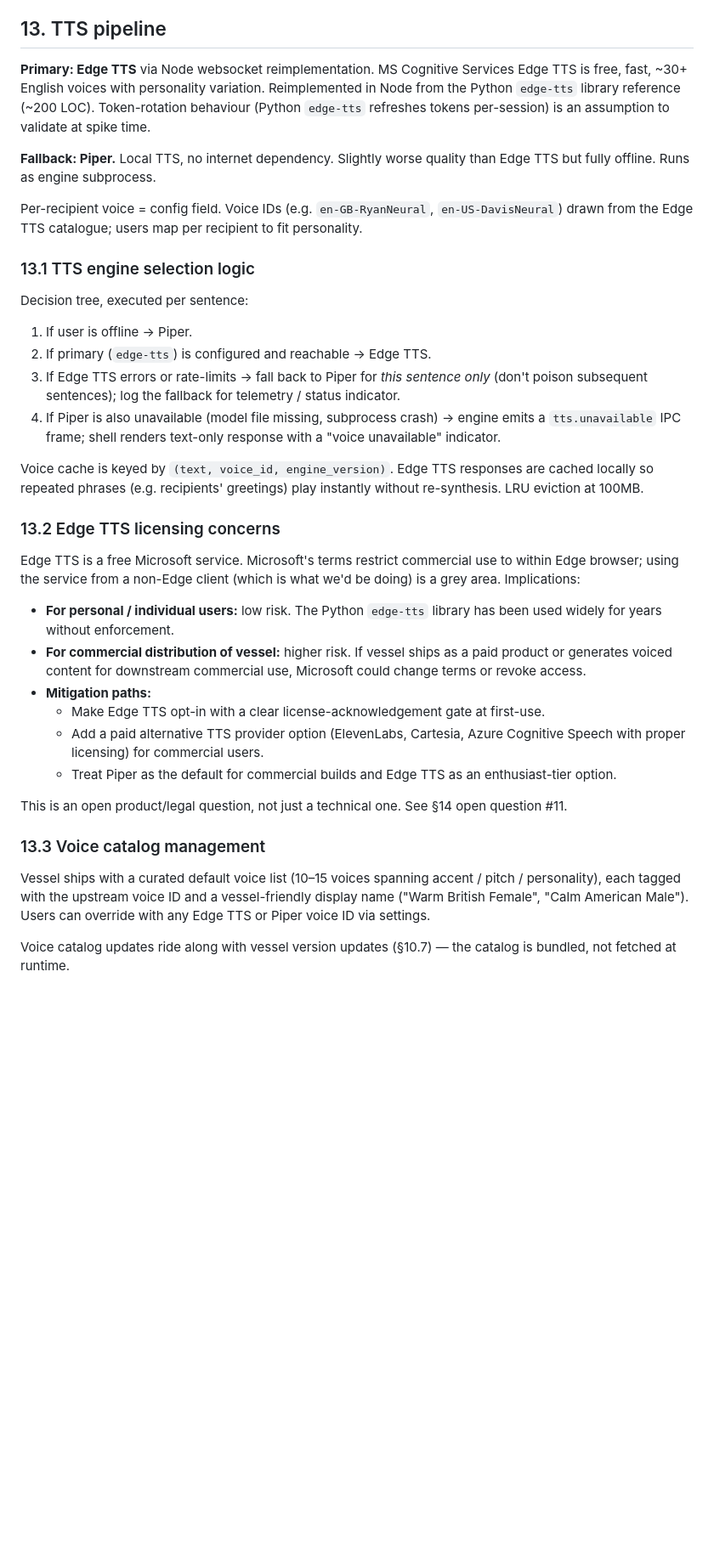
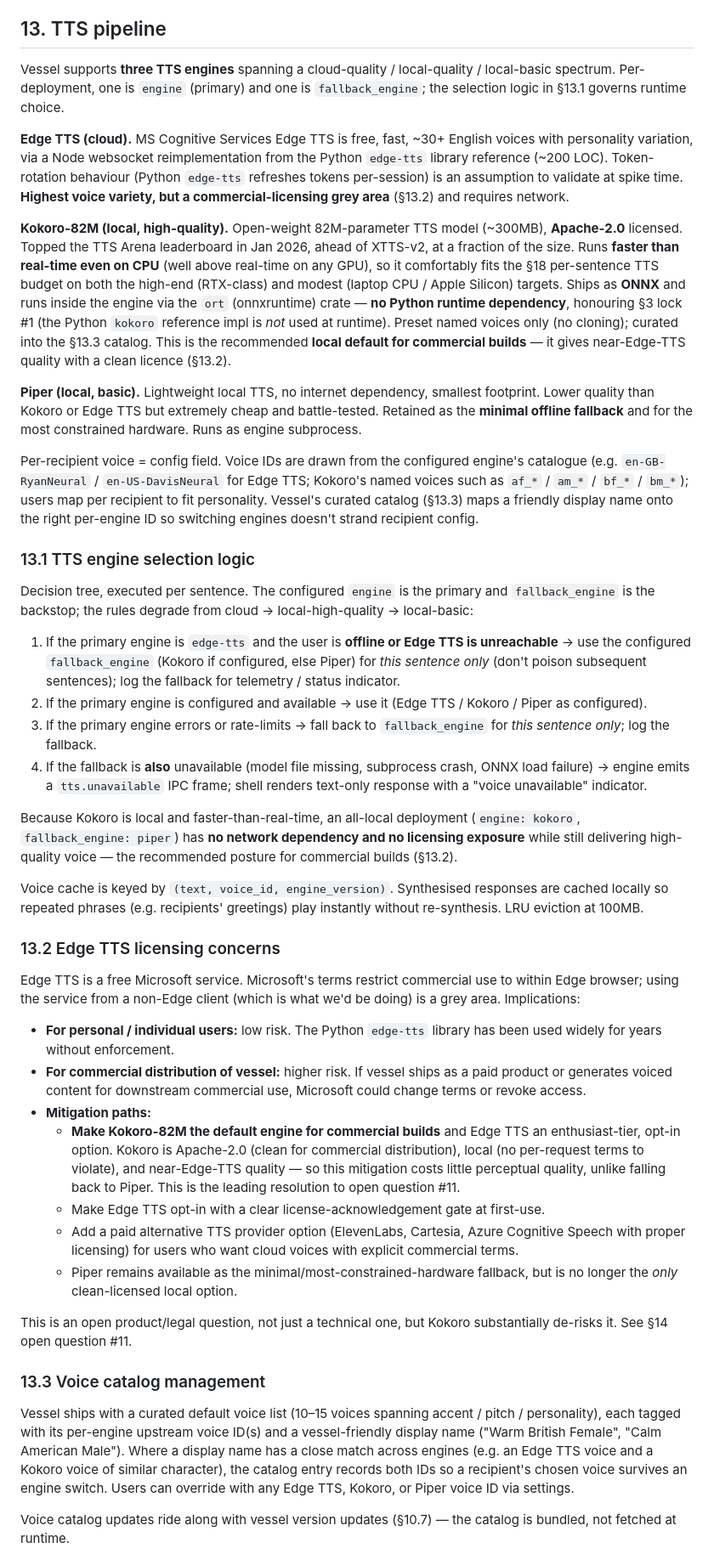
Before and after one commit to CarriedWorldUniverse/vessel, a Markdown page: docs/spec.md, the part around one of its changes. Shown at 85% size. GitHub-like rendering; blank space fills up the shorter version.

Commit message:
docs(spec): add Kokoro-82M as local high-quality TTS engine (v0.2.1)
Introduces Kokoro-82M as a first-class local TTS engine alongside Edge TTS
(cloud) and Piper (local-basic), spanning a cloud / local-high-quality /
local-basic spectrum.

- §13: three-engine model + Kokoro rationale (Apache-2.0, ~82M/~300MB,
  faster-than-real-time, ONNX via `ort` crate, no Python runtime dep)
- §13.1: selection logic degrades cloud -> local-hq -> local-basic
- §13.2: Kokoro is the clean-licensed commercial-default mitigation
- §13.3: per-engine voice IDs survive an engine switch
- §10.1: tts.engine / fallback_engine values + commercial recommendation
- §14 #11: leading resolution recorded
- §18: Kokoro per-sentence latency budget
- §21.3: Kokoro in engine bundle + revised size estimate

Co-Authored-By: Claude Opus 4.8 <noreply@anthropic.com>

```diff
--- a/docs/spec.md
+++ b/docs/spec.md
@@ -853,22 +859,28 @@ This is the differentiator vs. tools like Glaido — Glaido's moat is the cleanu
 
 ## 13. TTS pipeline
 
-**Primary: Edge TTS** via Node websocket reimplementation. MS Cognitive Services Edge TTS is free, fast, ~30+ English voices with personality variation. Reimplemented in Node from the Python `edge-tts` library reference (~200 LOC). Token-rotation behaviour (Python `edge-tts` refreshes tokens per-session) is an assumption to validate at spike time.
+Vessel supports **three TTS engines** spanning a cloud-quality / local-quality / local-basic spectrum. Per-deployment, one is `engine` (primary) and one is `fallback_engine`; the selection logic in §13.1 governs runtime choice.
 
-**Fallback: Piper.** Local TTS, no internet dependency. Slightly worse quality than Edge TTS but fully offline. Runs as engine subprocess.
+**Edge TTS (cloud).** MS Cognitive Services Edge TTS is free, fast, ~30+ English voices with personality variation, via a Node websocket reimplementation from the Python `edge-tts` library reference (~200 LOC). Token-rotation behaviour (Python `edge-tts` refreshes tokens per-session) is an assumption to validate at spike time. **Highest voice variety, but a commercial-licensing grey area** (§13.2) and requires network.
 
-Per-recipient voice = config field. Voice IDs (e.g. `en-GB-RyanNeural`, `en-US-DavisNeural`) drawn from the Edge TTS catalogue; users map per recipient to fit personality.
+**Kokoro-82M (local, high-quality).** Open-weight 82M-parameter TTS model (~300MB), **Apache-2.0** licensed. Topped the TTS Arena leaderboard in Jan 2026, ahead of XTTS-v2, at a fraction of the size. Runs **faster than real-time even on CPU** (well above real-time on any GPU), so it comfortably fits the §18 per-sentence TTS budget on both the high-end (RTX-class) and modest (laptop CPU / Apple Silicon) targets. Ships as **ONNX** and runs inside the engine via the `ort` (onnxruntime) crate — **no Python runtime dependency**, honouring §3 lock #1 (the Python `kokoro` reference impl is *not* used at runtime). Preset named voices only (no cloning); curated into the §13.3 catalog. This is the recommended **local default for commercial builds** — it gives near-Edge-TTS quality with a clean licence (§13.2).
+
+**Piper (local, basic).** Lightweight local TTS, no internet dependency, smallest footprint. Lower quality than Kokoro or Edge TTS but extremely cheap and battle-tested. Retained as the **minimal offline fallback** and for the most constrained hardware. Runs as engine subprocess.
+
+Per-recipient voice = config field. Voice IDs are drawn from the configured engine's catalogue (e.g. `en-GB-RyanNeural` / `en-US-DavisNeural` for Edge TTS; Kokoro's named voices such as `af_*` / `am_*` / `bf_*` / `bm_*`); users map per recipient to fit personality. Vessel's curated catalog (§13.3) maps a friendly display name onto the right per-engine ID so switching engines doesn't strand recipient config.
 
 ### 13.1 TTS engine selection logic
 
-Decision tree, executed per sentence:
+Decision tree, executed per sentence. The configured `engine` is the primary and `fallback_engine` is the backstop; the rules degrade from cloud → local-high-quality → local-basic:
 
-1. If user is offline → Piper.
-2. If primary (`edge-tts`) is configured and reachable → Edge TTS.
-3. If Edge TTS errors or rate-limits → fall back to Piper for *this sentence only* (don't poison subsequent sentences); log the fallback for telemetry / status indicator.
-4. If Piper is also unavailable (model file missing, subprocess crash) → engine emits a `tts.unavailable` IPC frame; shell renders text-only response with a "voice unavailable" indicator.
+1. If the primary engine is `edge-tts` and the user is **offline or Edge TTS is unreachable** → use the configured `fallback_engine` (Kokoro if configured, else Piper) for *this sentence only* (don't poison subsequent sentences); log the fallback for telemetry / status indicator.
+2. If the primary engine is configured and available → use it (Edge TTS / Kokoro / Piper as configured).
+3. If the primary engine errors or rate-limits → fall back to `fallback_engine` for *this sentence only*; log the fallback.
+4. If the fallback is **also** unavailable (model file missing, subprocess crash, ONNX load failure) → engine emits a `tts.unavailable` IPC frame; shell renders text-only response with a "voice unavailable" indicator.
 
-Voice cache is keyed by `(text, voice_id, engine_version)`. Edge TTS responses are cached locally so repeated phrases (e.g. recipients' greetings) play instantly without re-synthesis. LRU eviction at 100MB.
+Because Kokoro is local and faster-than-real-time, an all-local deployment (`engine: kokoro`, `fallback_engine: piper`) has **no network dependency and no licensing exposure** while still delivering high-quality voice — the recommended posture for commercial builds (§13.2).
+
+Voice cache is keyed by `(text, voice_id, engine_version)`. Synthesised responses are cached locally so repeated phrases (e.g. recipients' greetings) play instantly without re-synthesis. LRU eviction at 100MB.
 
 ### 13.2 Edge TTS licensing concerns
 
@@ -877,15 +889,16 @@ Edge TTS is a free Microsoft service. Microsoft's terms restrict commercial use
 - **For personal / individual users:** low risk. The Python `edge-tts` library has been used widely for years without enforcement.
 - **For commercial distribution of vessel:** higher risk. If vessel ships as a paid product or generates voiced content for downstream commercial use, Microsoft could change terms or revoke access.
 - **Mitigation paths:**
+  - **Make Kokoro-82M the default engine for commercial builds** and Edge TTS an enthusiast-tier, opt-in option. Kokoro is Apache-2.0 (clean for commercial distribution), local (no per-request terms to violate), and near-Edge-TTS quality — so this mitigation costs little perceptual quality, unlike falling back to Piper. This is the leading resolution to open question #11.
   - Make Edge TTS opt-in with a clear license-acknowledgement gate at first-use.
-  - Add a paid alternative TTS provider option (ElevenLabs, Cartesia, Azure Cognitive Speech with proper licensing) for commercial users.
-  - Treat Piper as the default for commercial builds and Edge TTS as an enthusiast-tier option.
+  - Add a paid alternative TTS provider option (ElevenLabs, Cartesia, Azure Cognitive Speech with proper licensing) for users who want cloud voices with explicit commercial terms.
+  - Piper remains available as the minimal/most-constrained-hardware fallback, but is no longer the *only* clean-licensed local option.
 
-This is an open product/legal question, not just a technical one. See §14 open question #11.
+This is an open product/legal question, not just a technical one, but Kokoro substantially de-risks it. See §14 open question #11.
 
 ### 13.3 Voice catalog management
 
-Vessel ships with a curated default voice list (10–15 voices spanning accent / pitch / personality), each tagged with the upstream voice ID and a vessel-friendly display name ("Warm British Female", "Calm American Male"). Users can override with any Edge TTS or Piper voice ID via settings.
+Vessel ships with a curated default voice list (10–15 voices spanning accent / pitch / personality), each tagged with its per-engine upstream voice ID(s) and a vessel-friendly display name ("Warm British Female", "Calm American Male"). Where a display name has a close match across engines (e.g. an Edge TTS voice and a Kokoro voice of similar character), the catalog entry records both IDs so a recipient's chosen voice survives an engine switch. Users can override with any Edge TTS, Kokoro, or Piper voice ID via settings.
 
 Voice catalog updates ride along with vessel version updates (§10.7) — the catalog is bundled, not fetched at runtime.
 
```
Also changed, not shown: other parts of docs/spec.md (+14 -6 lines).
